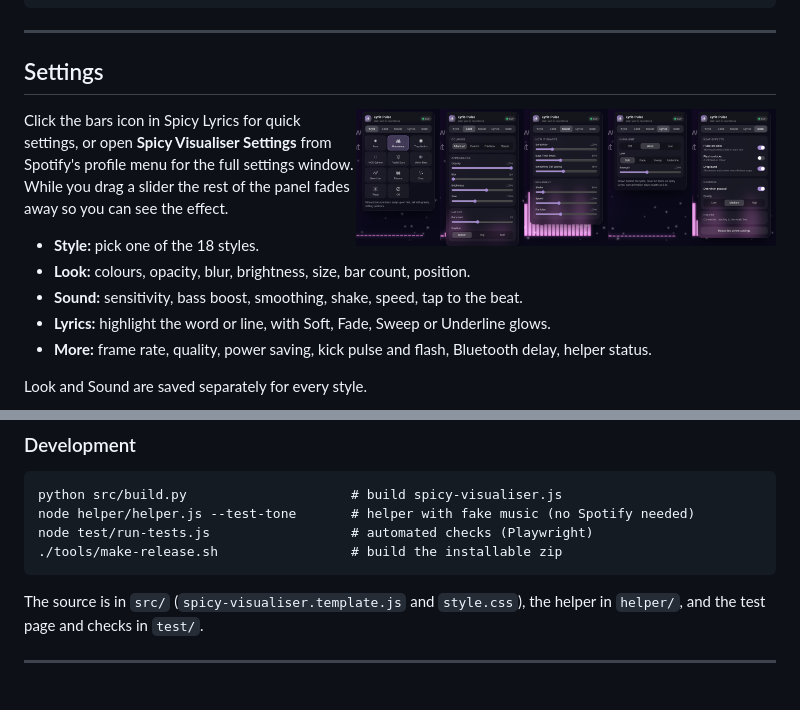
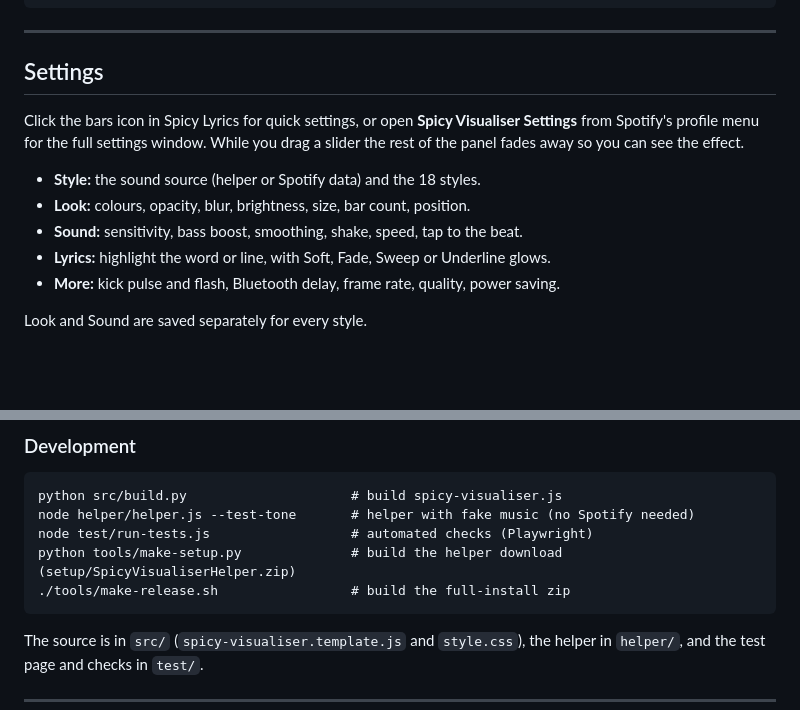
Before and after one commit to siamct/spicy-visualiser, a Markdown page: README.md, 2 parts joined by grey strips. Rendered like a GitHub page; pictures changed too: docs/screenshots/panel.png; folded sections open; blank space fills up the shorter version.

````diff
--- a/README.md
+++ b/README.md
@@ -86,15 +89,13 @@ spicetify apply
 
 ## Settings
 
-<img src="docs/screenshots/panel.png" alt="Settings panel" width="420" align="right">
-
 Click the bars icon in Spicy Lyrics for quick settings, or open **Spicy Visualiser Settings** from Spotify's profile menu for the full settings window. While you drag a slider the rest of the panel fades away so you can see the effect.
 
-- **Style:** pick one of the 18 styles.
+- **Style:** the sound source (helper or Spotify data) and the 18 styles.
 - **Look:** colours, opacity, blur, brightness, size, bar count, position.
 - **Sound:** sensitivity, bass boost, smoothing, shake, speed, tap to the beat.
 - **Lyrics:** highlight the word or line, with Soft, Fade, Sweep or Underline glows.
-- **More:** frame rate, quality, power saving, kick pulse and flash, Bluetooth delay, helper status.
+- **More:** kick pulse and flash, Bluetooth delay, frame rate, quality, power saving.
 
 Look and Sound are saved separately for every style.
 
@@ -130,7 +131,8 @@ It only accepts connections from Spotify on your own PC. It starts with Windows
 python src/build.py                     # build spicy-visualiser.js
 node helper/helper.js --test-tone       # helper with fake music (no Spotify needed)
 node test/run-tests.js                  # automated checks (Playwright)
-./tools/make-release.sh                 # build the installable zip
+python tools/make-setup.py              # build the helper download (setup/SpicyVisualiserHelper.zip)
+./tools/make-release.sh                 # build the full-install zip
 ```
 
 The source is in `src/` (`spicy-visualiser.template.js` and `style.css`), the helper in `helper/`, and the test page and checks in `test/`.
````
Also changed, not shown: other parts of README.md (+7 -4 lines), docs/screenshots/all-styles.jpg.
